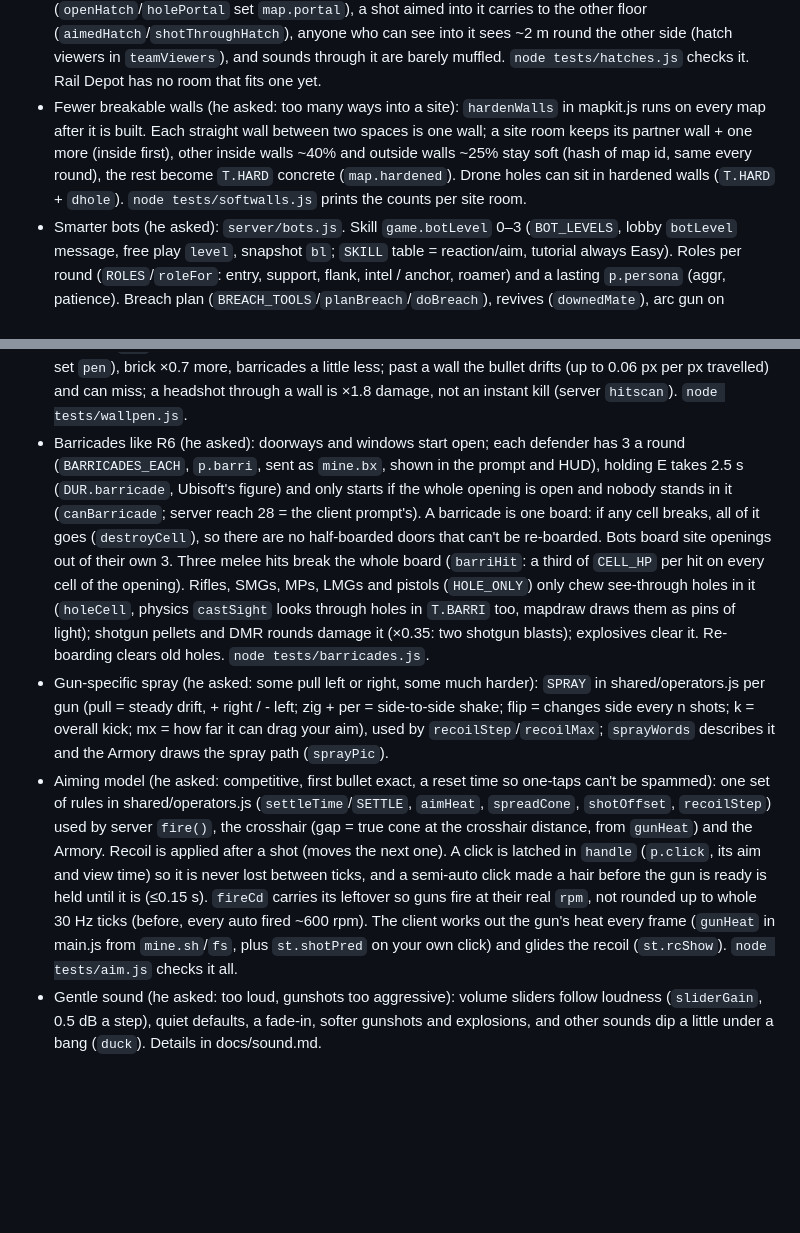
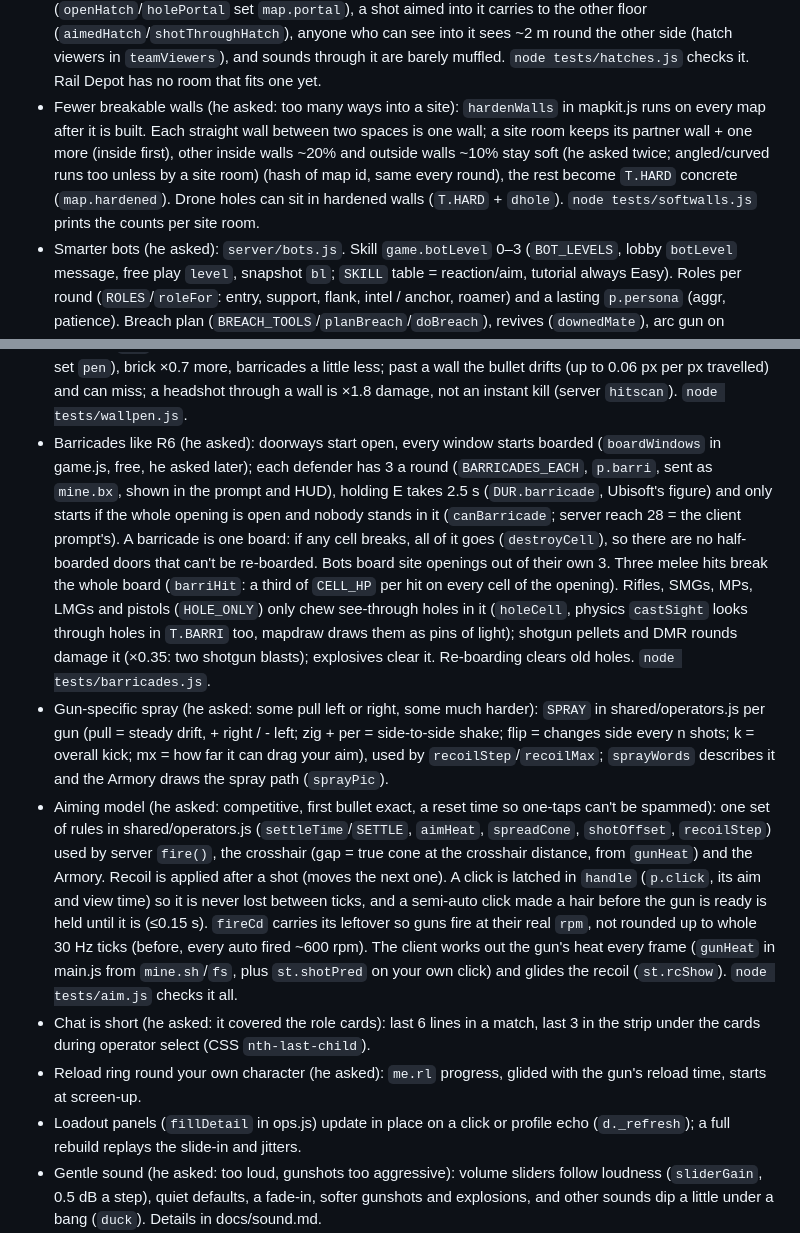
Before and after one commit to cblaney00/r62d, a Markdown page: CLAUDE.md, 2 parts joined by grey strips. Rendered like a GitHub page; blank space fills up the shorter version.

```diff
--- a/CLAUDE.md
+++ b/CLAUDE.md
@@ -48,7 +48,7 @@ His wishes so far:
   (each browser measures its round trip every 2 s and reports it).
 - Vaulting (he asked): Space (`vault`, controller: click left stick) climbs over low furniture (`T.LOW`, not the open drop by a balcony), windows (`map.win`; bodies can no longer walk through a window, `bodyBlocks` in physics.js) and `T.RUBBLE` (the waist-high stub left when bullets or melee knock a soft wall through; explosions, hammer and torch leave a clean hole, a knife hit clears a stub). `findVault` in physics.js finds the landing (obstacle within 12 px, at most 2.2 cells deep). Server `startVault`: ~0.6 s carried along a fixed path (no shooting, gadgets or aiming), then 0.35 s `recoverUntil` (no shooting or aiming); the vaulting player gets `vt` to play it smoothly. Bots path over vaultable cells and vault (`noVault` remembers ones that fail). `node tests/vault.js` checks it.
 - Abilities all work. Floors are joined by stairs, and by floor hatches (he asked, "Floors part 2"): `placeHatches` in mapkit.js puts up to 3 per upper floor (2x2, biggest rooms, clear floor above and below, not near a defuser spot; `map.hatches`/`hatchAt`/`hatchBelow`). Tiles `T.HATCH` (walkable floor) → `T.HATCHR` (defender holds E on it, uses a reinforcement) or `T.HOLE` (melee ×3, shotgun/DMR shots aimed at it, hammer, torch, breach charge / cluster / nitro; plasma cutter also opens reinforced). A hole drops you to the floor below (`openHatch`/`holePortal` set `map.portal`), a shot aimed into it carries to the other floor (`aimedHatch`/`shotThroughHatch`), anyone who can see into it sees ~2 m round the other side (hatch viewers in `teamViewers`), and sounds through it are barely muffled. `node tests/hatches.js` checks it. Rail Depot has no room that fits one yet.
-- Fewer breakable walls (he asked: too many ways into a site): `hardenWalls` in mapkit.js runs on every map after it is built. Each straight wall between two spaces is one wall; a site room keeps its partner wall + one more (inside first), other inside walls ~40% and outside walls ~25% stay soft (hash of map id, same every round), the rest become `T.HARD` concrete (`map.hardened`). Drone holes can sit in hardened walls (`T.HARD` + `dhole`). `node tests/softwalls.js` prints the counts per site room.
+- Fewer breakable walls (he asked: too many ways into a site): `hardenWalls` in mapkit.js runs on every map after it is built. Each straight wall between two spaces is one wall; a site room keeps its partner wall + one more (inside first), other inside walls ~20% and outside walls ~10% stay soft (he asked twice; angled/curved runs too unless by a site room) (hash of map id, same every round), the rest become `T.HARD` concrete (`map.hardened`). Drone holes can sit in hardened walls (`T.HARD` + `dhole`). `node tests/softwalls.js` prints the counts per site room.
 - Smarter bots (he asked): `server/bots.js`. Skill `game.botLevel` 0–3 (`BOT_LEVELS`, lobby `botLevel` message, free play `level`, snapshot `bl`; `SKILL` table = reaction/aim, tutorial always Easy). Roles per round (`ROLES`/`roleFor`: entry, support, flank, intel / anchor, roamer) and a lasting `p.persona` (aggr, patience). Breach plan (`BREACH_TOOLS`/`planBreach`/`doBreach`), revives (`downedMate`), arc gun on gadgets, callouts via `game.mark` when a human is on the team. `node tests/bots.js` counts it all and checks Expert beats Easy.
 - Side-specific weapons (he asked): no gun is on both sides, defence has no DMRs but has the Anvil slug (`LOADOUTS` comment, `gunSide`, Armory labels ATTACK/DEFENCE). Added for it: Javelin SMG and Halberd breaching shotgun (attack), Sentry carbine and Sparrow pistol (defence). `node tests/weapons.js`.
 - 27 guns (he asked for more, "none of them too similar"): `WEAPONS` in shared/operators.js. Besides the class numbers a gun can carry its own `adsMul`, `kickMul`/`swayMul`, `settle`, `fall`, `burst`/`burstGap` (Trident: server `p.burst`), `quiet` (built-in suppressor), `mode` and a `trait` line shown in menus; helpers `adsTime`/`recoilOf`/`falloffOf`. `SIDEARMS` limits attachments. A one-pellet shotgun (Anvil slug) can headshot. Per-gun sounds: `GUN_OWN` in audio.js; pictures: `G` in gunart.js.
@@ -56,9 +56,12 @@ His wishes so far:
 - Stairwells (he asked: fights between the top and bottom of stairs, sounds obviously from above/below): `stairGhost`/`stairLooks`/`stairEnds` in shared/map.js. Anyone on a staircase or within 2 cells of its open end also shows on the other floor's steps (clamped onto real steps) to people within 6 cells of that staircase; server `hitscan` hits those copies, bots see them (`visibleEnemy`), the client draws them faded with "▲ ABOVE"/"▼ BELOW" (`ghostSeen`). Sound straight up/down a staircase is not muffled; any other-floor sound gets a ceiling thud / floor rumble filter (`vert` in audio `out`); footstep hints and gunfire from the floor above/below show ▲ / ▼ (`floorHint`, `st.shotHints`). `node tests/stairfight.js` shoots up and down every staircase.
 - Roles (he asked): each round you choose a role first (`JOBS` in shared/operators.js: attack Breacher/Entry/Intel/Support/Flank, defence Anchor/Trapper/Roamer/Intel/Support; every operator in exactly one, `jobOf`), then only its operators show (`#roleBar` in main.js `buildSelect`, big cards until chosen). Server `role` message sets `p.job`, `pickOp` refuses other roles, switching role drops the operator, locked in = fixed; bots take their pick's role. Bots never pick before you: they wait until every person on their team has locked in (`humansLocked`), then pick quickly, leaning toward roles nobody on the team has yet (`botPickOp`, weight 1/(1+count)^2.5, ~4.3 of 5 roles per bot team). The tutorial lists the same roles. `node tests/roles.js`.
 - Shooting through walls (he asked: walls take damage off the bullet): each soft wall leaves `penOf(w)` of the damage (`PEN` per class: AR 0.5, LMG 0.62, DMR 0.68, SMG/Pistol 0.4, MP 0.35, Shotgun 0.3; a gun can set `pen`), brick ×0.7 more, barricades a little less; past a wall the bullet drifts (up to 0.06 px per px travelled) and can miss; a headshot through a wall is ×1.8 damage, not an instant kill (server `hitscan`). `node tests/wallpen.js`.
-- Barricades like R6 (he asked): doorways and windows start open; each defender has 3 a round (`BARRICADES_EACH`, `p.barri`, sent as `mine.bx`, shown in the prompt and HUD), holding E takes 2.5 s (`DUR.barricade`, Ubisoft's figure) and only starts if the whole opening is open and nobody stands in it (`canBarricade`; server reach 28 = the client prompt's). A barricade is one board: if any cell breaks, all of it goes (`destroyCell`), so there are no half-boarded doors that can't be re-boarded. Bots board site openings out of their own 3. Three melee hits break the whole board (`barriHit`: a third of `CELL_HP` per hit on every cell of the opening). Rifles, SMGs, MPs, LMGs and pistols (`HOLE_ONLY`) only chew see-through holes in it (`holeCell`, physics `castSight` looks through holes in `T.BARRI` too, mapdraw draws them as pins of light); shotgun pellets and DMR rounds damage it (×0.35: two shotgun blasts); explosives clear it. Re-boarding clears old holes. `node tests/barricades.js`.
+- Barricades like R6 (he asked): doorways start open, every window starts boarded (`boardWindows` in game.js, free, he asked later); each defender has 3 a round (`BARRICADES_EACH`, `p.barri`, sent as `mine.bx`, shown in the prompt and HUD), holding E takes 2.5 s (`DUR.barricade`, Ubisoft's figure) and only starts if the whole opening is open and nobody stands in it (`canBarricade`; server reach 28 = the client prompt's). A barricade is one board: if any cell breaks, all of it goes (`destroyCell`), so there are no half-boarded doors that can't be re-boarded. Bots board site openings out of their own 3. Three melee hits break the whole board (`barriHit`: a third of `CELL_HP` per hit on every cell of the opening). Rifles, SMGs, MPs, LMGs and pistols (`HOLE_ONLY`) only chew see-through holes in it (`holeCell`, physics `castSight` looks through holes in `T.BARRI` too, mapdraw draws them as pins of light); shotgun pellets and DMR rounds damage it (×0.35: two shotgun blasts); explosives clear it. Re-boarding clears old holes. `node tests/barricades.js`.
 - Gun-specific spray (he asked: some pull left or right, some much harder): `SPRAY` in shared/operators.js per gun (pull = steady drift, + right / - left; zig + per = side-to-side shake; flip = changes side every n shots; k = overall kick; mx = how far it can drag your aim), used by `recoilStep`/`recoilMax`; `sprayWords` describes it and the Armory draws the spray path (`sprayPic`).
 - Aiming model (he asked: competitive, first bullet exact, a reset time so one-taps can't be spammed): one set of rules in shared/operators.js (`settleTime`/`SETTLE`, `aimHeat`, `spreadCone`, `shotOffset`, `recoilStep`) used by server `fire()`, the crosshair (gap = true cone at the crosshair distance, from `gunHeat`) and the Armory. Recoil is applied after a shot (moves the next one). A click is latched in `handle` (`p.click`, its aim and view time) so it is never lost between ticks, and a semi-auto click made a hair before the gun is ready is held until it is (≤0.15 s). `fireCd` carries its leftover so guns fire at their real `rpm`, not rounded up to whole 30 Hz ticks (before, every auto fired ~600 rpm). The client works out the gun's heat every frame (`gunHeat` in main.js from `mine.sh`/`fs`, plus `st.shotPred` on your own click) and glides the recoil (`st.rcShow`). `node tests/aim.js` checks it all.
+- Chat is short (he asked: it covered the role cards): last 6 lines in a match, last 3 in the strip under the cards during operator select (CSS `nth-last-child`).
+- Reload ring round your own character (he asked): `me.rl` progress, glided with the gun's reload time, starts at screen-up.
+- Loadout panels (`fillDetail` in ops.js) update in place on a click or profile echo (`d._refresh`); a full rebuild replays the slide-in and jitters.
 - Gentle sound (he asked: too loud, gunshots too aggressive): volume sliders follow loudness (`sliderGain`, 0.5 dB a step), quiet defaults, a fade-in, softer gunshots and explosions, and other sounds dip a little under a bang (`duck`). Details in docs/sound.md.
 - Graphics detailed enough to interest people used to modern games; fills a fullscreen
   16:9 monitor; must not lag; it's a multi-day project.
```
Also changed, not shown: r6-todo.md (+7 -6 lines).
